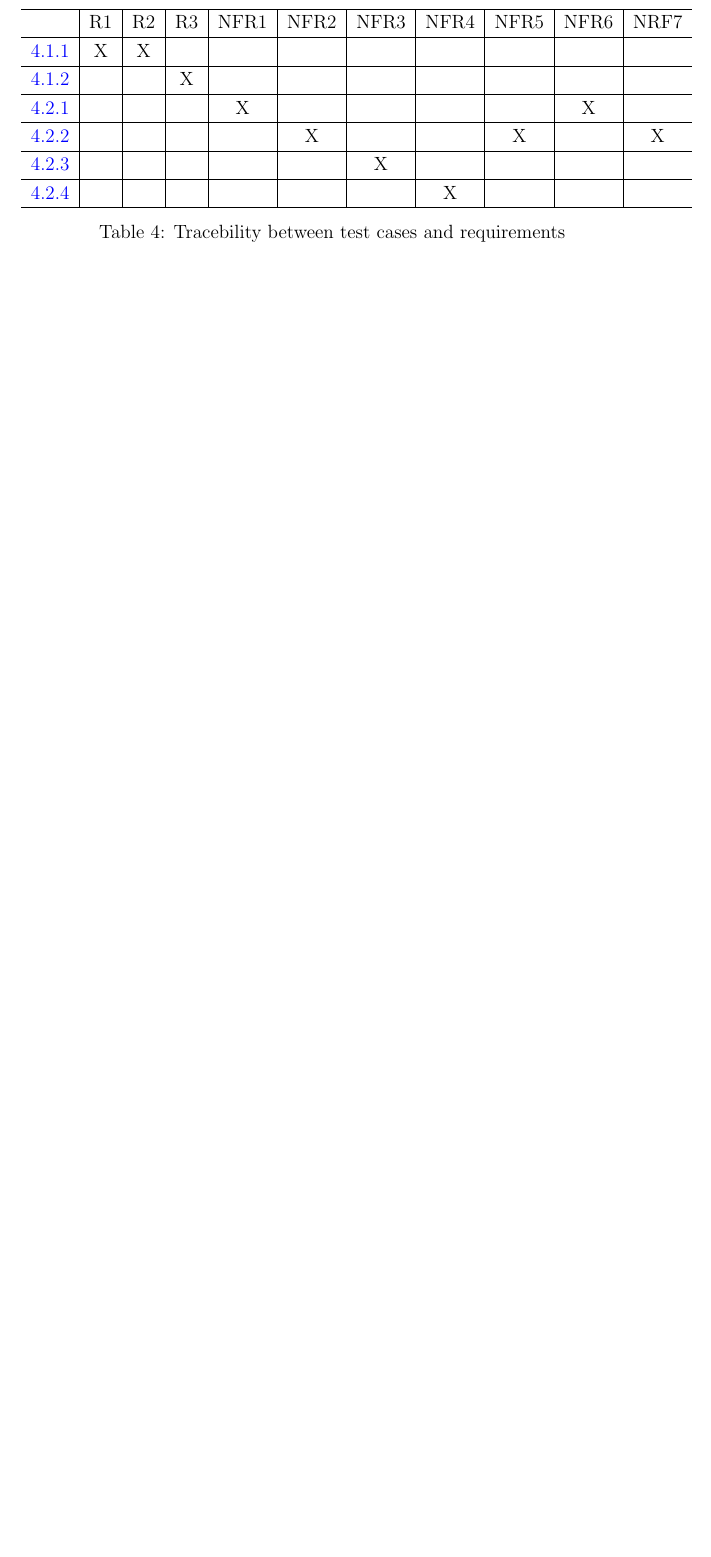
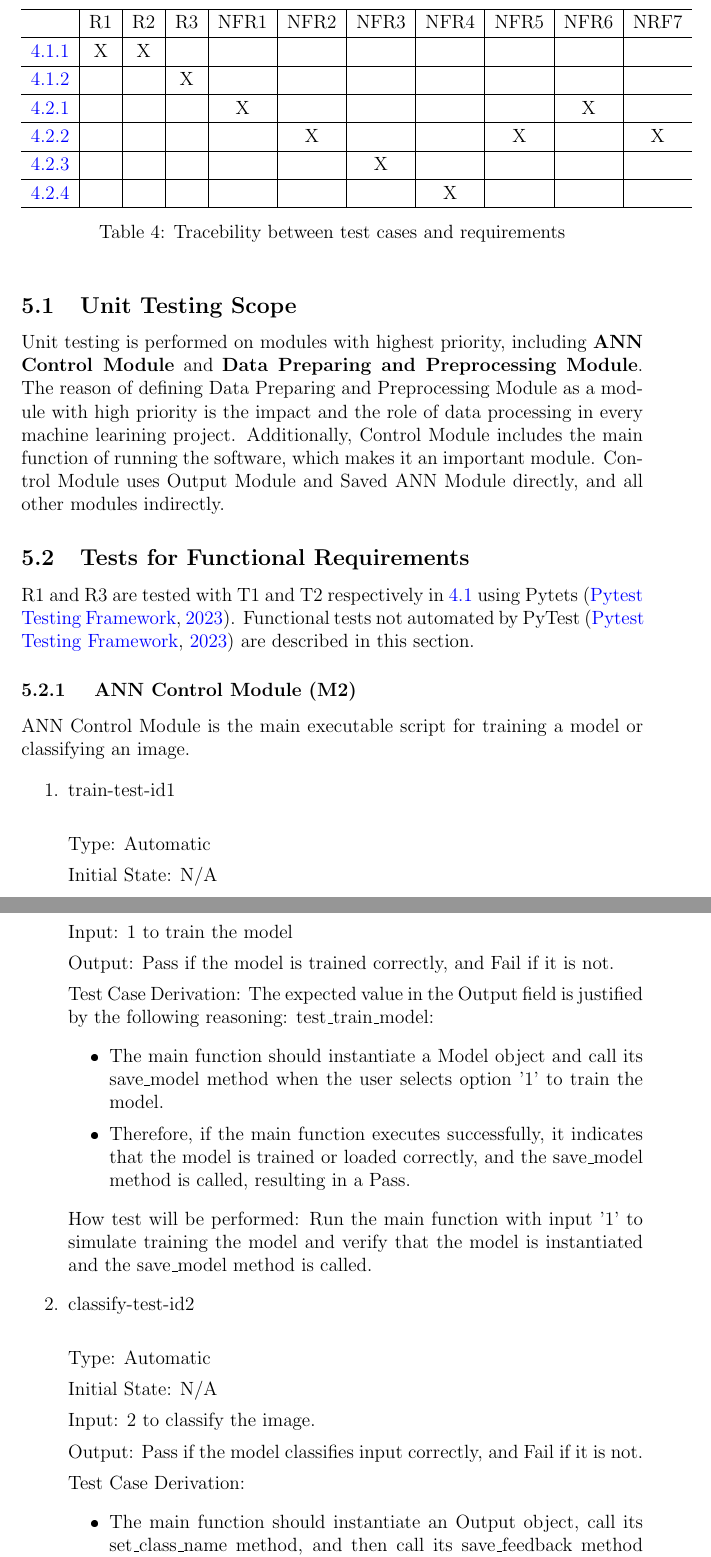
Before and after one commit to tanya-jp/ANN-CAS741, a LaTeX document (docs/VnVPlan/VnVPlan.tex): part of page 16 of 17 before the commit and two parts of pages 17 and 18 of 21 after it, the two joined at a grey line, cut so that both start at the same text, the shorter picture padded with empty space. The pictures show the PDF file docs/VnVPlan/VnVPlan.pdf that the author committed with the source.

Commit message:
Add unit tests

```diff
--- a/docs/VnVPlan/VnVPlan.tex
+++ b/docs/VnVPlan/VnVPlan.tex
@@ -721 +724,2 @@ The traceability between test cases and requirements is indicated in \autoref{Tr
 
+\subsection{Unit Testing Scope}
@@ -724,30 +726,21 @@ The traceability between test cases and requirements is indicated in \autoref{Tr
 
-% \wss{To save space and time, it may be an option to provide less detail in this section.
-% For the unit tests you can potentially layout your testing strategy here.  That is, you
-% can explain how tests will be selected for each module.  For instance, your test building
-% approach could be test cases for each access program, including one test for normal behaviour
-% and as many tests as needed for edge cases.  Rather than create the details of the input
-% and output here, you could point to the unit testing code.  For this to work, you code
-% needs to be well-documented, with meaningful names for all of the tests.}
+Unit testing is performed on modules with highest priority, including \textbf{ANN Control Module}
+and \textbf{Data Preparing and Preprocessing Module}. The reason of defining
+Data Preparing and Preprocessing Module as a module with high priority
+is the impact and the role of data processing in every machine learining project.
+Additionally, Control Module includes the main function of running the software,
+which makes it an important module. Control Module uses Output Module and Saved ANN Module
+directly, and all other modules indirectly.
 
-% \subsection{Unit Testing Scope}
+\subsection{Tests for Functional Requirements}
 
-% \wss{What modules are outside of the scope.  If there are modules that are
-%   developed by someone else, then you would say here if you aren't planning on
-%   verifying them.  There may also be modules that are part of your software, but
-%   have a lower priority for verification than others.  If this is the case,
-%   explain your rationale for the ranking of module importance.}
+R1 and R3 are tested with T1 and T2 respectively in \ref{T1T2} using Pytets \citep{pytest}.
+Functional tests not automated by PyTest \citep{pytest} are described in this section.
 
-% \subsection{Tests for Functional Requirements}
 
-% \wss{Most of the verification will be through automated unit testing.  If
-%   appropriate specific modules can be verified by a non-testing based
-%   technique.  That can also be documented in this section.}
+\subsubsection{ ANN Control Module (M2)}
 
-% \subsubsection{Module 1}
+ANN Control Module is the main executable script for training a model or classifying an image.
 
-% \wss{Include a blurb here to explain why the subsections below cover the module.
-%   References to the MIS would be good.  You will want tests from a black box
-%   perspective and from a white box perspective.  Explain to the reader how the
-%   tests were selected.}
+\begin{enumerate}
 
@@ -755,16 +748,23 @@ The traceability between test cases and requirements is indicated in \autoref{Tr
 
-% \item{test-id1\\}
+Type: Automatic
 
-% Type: \wss{Functional, Dynamic, Manual, Automatic, Static etc. Most will
-%   be automatic}
+Initial State: N/A
 
-% Initial State:
+Input: 1 to train the model
 
-% Input:
+Output: Pass if the model is trained correctly, and Fail if it is not.
 
-% Output: \wss{The expected result for the given inputs}
+Test Case Derivation: The expected value in the Output field is justified by the following reasoning:
+test\_train\_model:
+  \begin{itemize}
+    \item The main function should instantiate a Model object and call its save\_model
+    method when the user selects option '1' to train the model.
+    \item Therefore, if the main function executes successfully, it indicates that
+    the model is trained or loaded correctly, and the save\_model method is called, resulting in a Pass.
+  \end{itemize}
 
-% Test Case Derivation: \wss{Justify the expected value given in the Output field}
 
-% How test will be performed:
+How test will be performed:
+Run the main function with input '1' to simulate training the model and verify
+that the model is instantiated and the save\_model method is called.
 
@@ -772,20 +772,30 @@ The traceability between test cases and requirements is indicated in \autoref{Tr
 
-% Type: \wss{Functional, Dynamic, Manual, Automatic, Static etc. Most will
-%   be automatic}
+Type: Automatic
 
-% Initial State:
+Initial State: N/A
 
-% Input:
+Input: 2 to classify the image.
 
-% Output: \wss{The expected result for the given inputs}
+Output: Pass if the model classifies input correctly, and Fail if it is not.
 
-% Test Case Derivation: \wss{Justify the expected value given in the Output field}
+Test Case Derivation:
+\begin{itemize}
+  \item The main function should instantiate an Output object,
+  call its set\_class\_name method, and then call its save\_feedback
+  method when the user selects option '2' to classify an image and provide feedback.
+  \item Therefore, if the main function executes successfully, it indicates that
+  the image is classified correctly, and the set\_class\_name and save\_feedback methods
+  are called, resulting in a Pass.
+\end{itemize}
 
-% How test will be performed:
+How test will be performed: Run the main function with input '2' to simulate classifying an image
+and providing feedback, and verify that the Output object is instantiated,
+its methods set\_class\_name and save\_feedback are called.
 
-% \item{...\\}
+\end{enumerate}
 
-% \end{enumerate}
+\subsubsection{Data Preparing and Preprocessing Module(M9)}
+Data Preparing and Preprocessing Module is for loading and processing data.
 
-% \subsubsection{Module 2}
+\begin{enumerate}
 
@@ -795,5 +805,3 @@ The traceability between test cases and requirements is indicated in \autoref{Tr
 
-% \wss{If there is a module that needs to be independently assessed for
-%   performance, those test cases can go here.  In some projects, planning for
-%   nonfunctional tests of units will not be that relevant.}
+  Initial State: N/A
 
@@ -804 +812,4 @@ The traceability between test cases and requirements is indicated in \autoref{Tr
 
+  Test Case Derivation: The expected value in the Output field is justified by
+  the following reasoning:
+  \begin{itemize}
@@ -806,5 +825,5 @@ The traceability between test cases and requirements is indicated in \autoref{Tr
+  \end{itemize}
 
-% \item{test-id1\\}
 
-% Type: \wss{Functional, Dynamic, Manual, Automatic, Static etc. Most will
-%   be automatic}
+  How test will be performed:
+  \begin{itemize}
@@ -811 +840,2 @@ The traceability between test cases and requirements is indicated in \autoref{Tr
+  \end{itemize}
 
@@ -821 +851,4 @@ The traceability between test cases and requirements is indicated in \autoref{Tr
 
+\begin{table}[h!]
+\begin{center}
+\begin{tabular}{ l|c|c|c|c|c|c|c|c|c }
@@ -823,21 +858,19 @@ The traceability between test cases and requirements is indicated in \autoref{Tr
+T1 & & & & & X & & & &\\
+\hline
+T2 & & X & X & X & & & & &\\
+\hline
+train-test-id1 & X & X & X & & & & X & X &\\
+\hline
+classify-test-id2 & X & X & & X & & X & & & X\\
+\hline
+data-prep-test-id3 & & & & & & X & X & &\\
 
-% Initial State:
-
-% Input:
-
-% Output:
-
-% How test will be performed:
-
-% \end{enumerate}
-
-% \subsubsection{Module ?}
-
-% ...
-
-% \subsection{Traceability Between Test Cases and Modules}
-
-% \wss{Provide evidence that all of the modules have been considered.}
+\hline
+\end{tabular}
+\caption{Tracebility between test cases and module}
+\label{tab:tc-traceability-module}
+\end{center}
+\end{table}
 
 \bibliographystyle{plainnat}
 
```
Also changed, not shown: docs/VnVPlan/VnVPlan.pdf, docs/VnVPlan/VnVPlan.tex (61 more changed lines).
